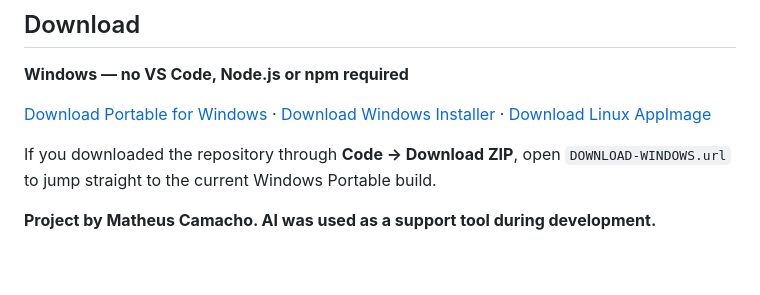
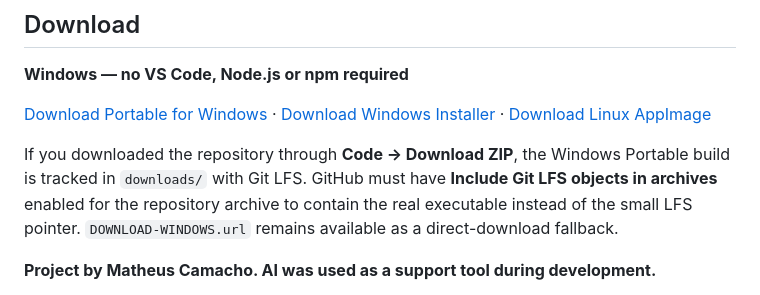
Before and after one commit to FillipeMendesC/pokegrid, a Markdown page: README.md, the part around the change. GitHub-like rendering; blank space fills up the shorter version.

Commit message:
docs: explain bundled Windows download

```diff
--- a/README.md
+++ b/README.md
@@ -6,7 +6,7 @@
 
 [Download Portable for Windows](https://github.com/MatheusCamacho/pokegrid/releases/latest/download/POKEGRID-Portable-1.2.0-x64.exe) · [Download Windows Installer](https://github.com/MatheusCamacho/pokegrid/releases/latest/download/POKEGRID-Setup-1.2.0-x64.exe) · [Download Linux AppImage](https://github.com/MatheusCamacho/pokegrid/releases/latest/download/POKEGRID-1.2.0-x86_64.AppImage)
 
-If you downloaded the repository through **Code → Download ZIP**, open `DOWNLOAD-WINDOWS.url` to jump straight to the current Windows Portable build.
+If you downloaded the repository through **Code → Download ZIP**, the Windows Portable build is tracked in `downloads/` with Git LFS. GitHub must have **Include Git LFS objects in archives** enabled for the repository archive to contain the real executable instead of the small LFS pointer. `DOWNLOAD-WINDOWS.url` remains available as a direct-download fallback.
 
 **Project by Matheus Camacho. AI was used as a support tool during development.**
 
```
